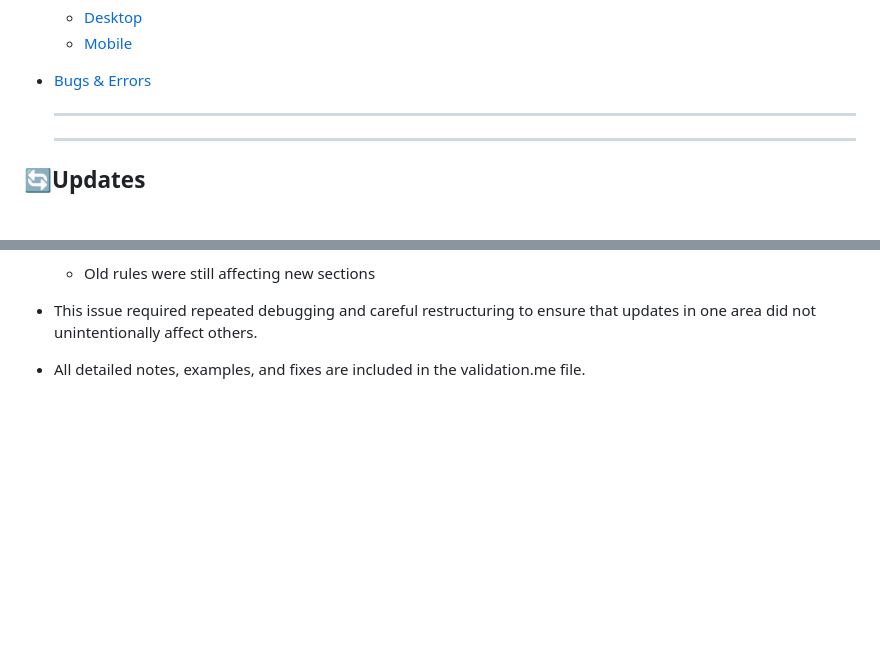
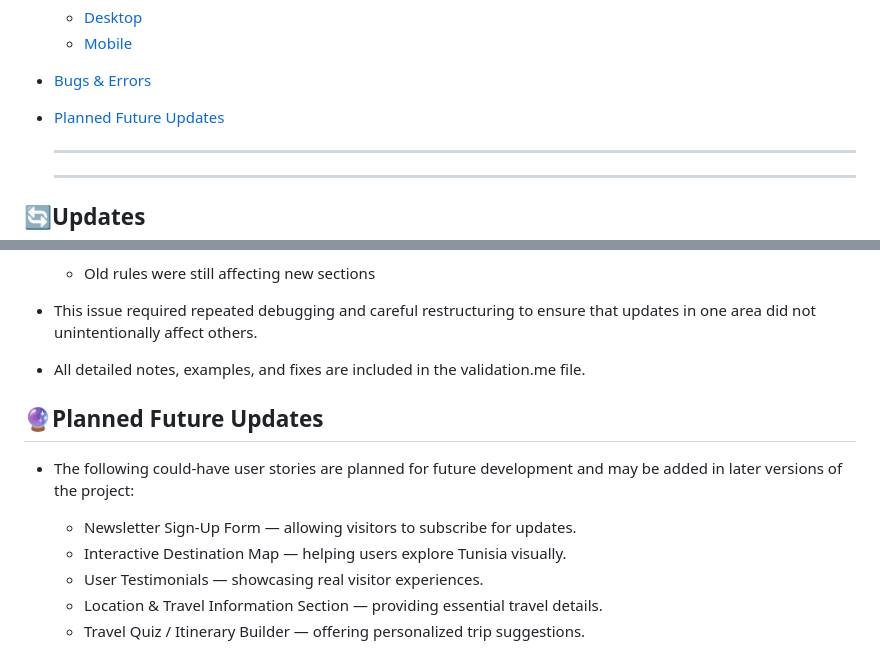
Before and after one commit to dev-by-ahlem/discover-tunisia, a Markdown page: README.md, 2 parts joined by grey strips. Drawn GitHub-style; blank space fills up the shorter version.

Commit message:
Added Planned Future Updates section to the README file.

```diff
--- a/README.md
+++ b/README.md
@@ -51,6 +51,7 @@ Click here to explore the live version of my website:
   - [Desktop](#desktop)
   - [Mobile](#mobie)
 - [Bugs & Errors](#bugs-erros)
+- [Planned Future Updates](#planned-future-updates)
 
     ---------------------
     ---------------------
@@ -581,3 +582,13 @@ This happened because:
 - This issue required repeated debugging and careful restructuring to ensure that updates in one area did not unintentionally affect others.
 
 - All detailed notes, examples, and fixes are included in the validation.me file.
+
+## 🔮Planned Future Updates
+
+- The following could‑have user stories are planned for future development and may be added in later versions of the project:
+
+   - Newsletter Sign‑Up Form — allowing visitors to subscribe for updates.
+   - Interactive Destination Map — helping users explore Tunisia visually.
+   - User Testimonials — showcasing real visitor experiences.
+   - Location & Travel Information Section — providing essential travel details.
+   - Travel Quiz / Itinerary Builder — offering personalized trip suggestions.
```
